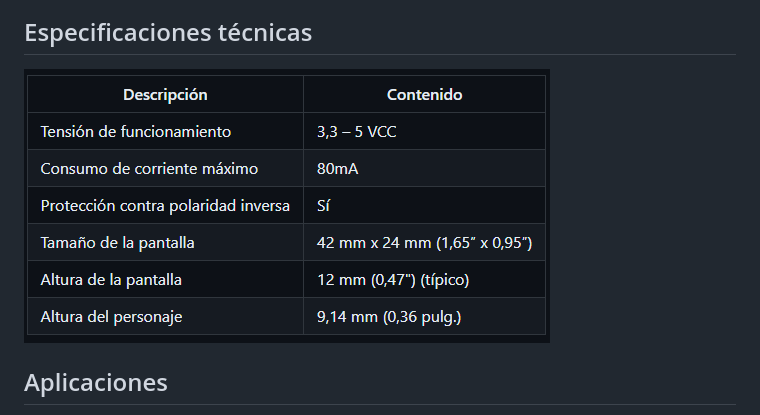
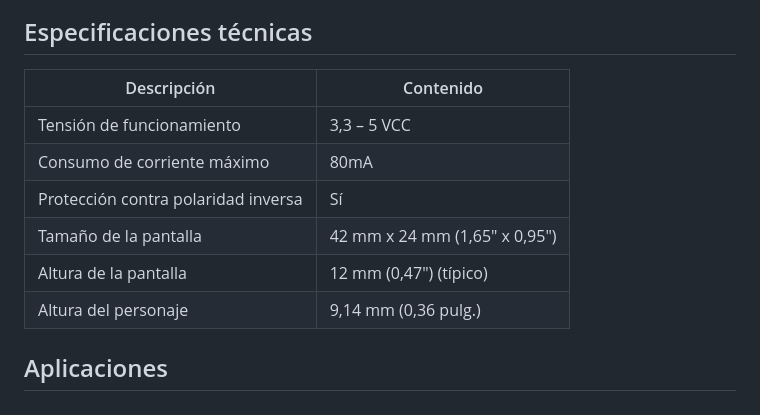
Before and after one commit to Estevez31/estevez31.github.io, a Markdown page: README.md, the part around the change. GitHub-like rendering.

```diff
--- a/README.md
+++ b/README.md
@@ -53,7 +53,14 @@ El módulo TM1637 consta de dos partes; el primero es una pantalla de 7 segmento
 ![](FOTO4.PNG)
 
 ## Especificaciones técnicas
-![](FOTO6.PNG)
+| Descripción | Contenido|
+------------ | -------------
+| Tensión de funcionamiento | 3,3 – 5 VCC |
+| Consumo de corriente máximo | 80mA |
+| Protección contra polaridad inversa | Sí |
+| Tamaño de la pantalla | 42 mm x 24 mm (1,65″ x 0,95″) |
+| Altura de la pantalla | 12 mm (0,47") (típico) |
+| Altura del personaje | 9,14 mm (0,36 pulg.) |
 
 ## Aplicaciones
 * Reloj de tiempo real.
```
